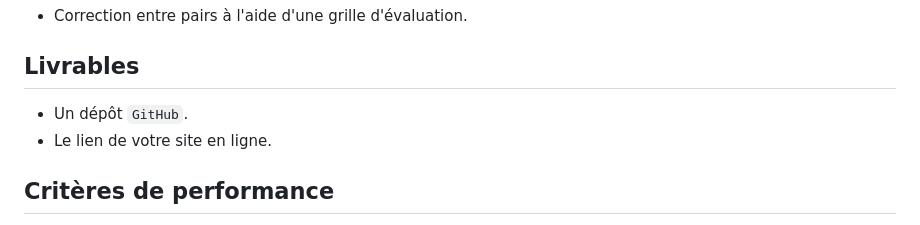
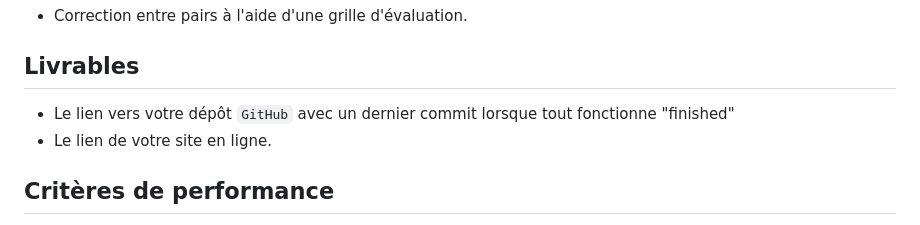
Before and after one commit to Pauline-13/Monuments, a Markdown page: README.md, the part around the change. Drawn GitHub-style.

```diff
--- a/README.md
+++ b/README.md
@@ -62,7 +62,7 @@ Pour éviter les requêtes trop nombreuses vous pourrez afficher tous les monume
 
 ## Livrables
 
-- Un dépôt `GitHub`.
+- Le lien vers votre dépôt `GitHub` avec un dernier commit lorsque tout fonctionne "finished"
 - Le lien de votre site en ligne.
 
 ## Critères de performance
```
